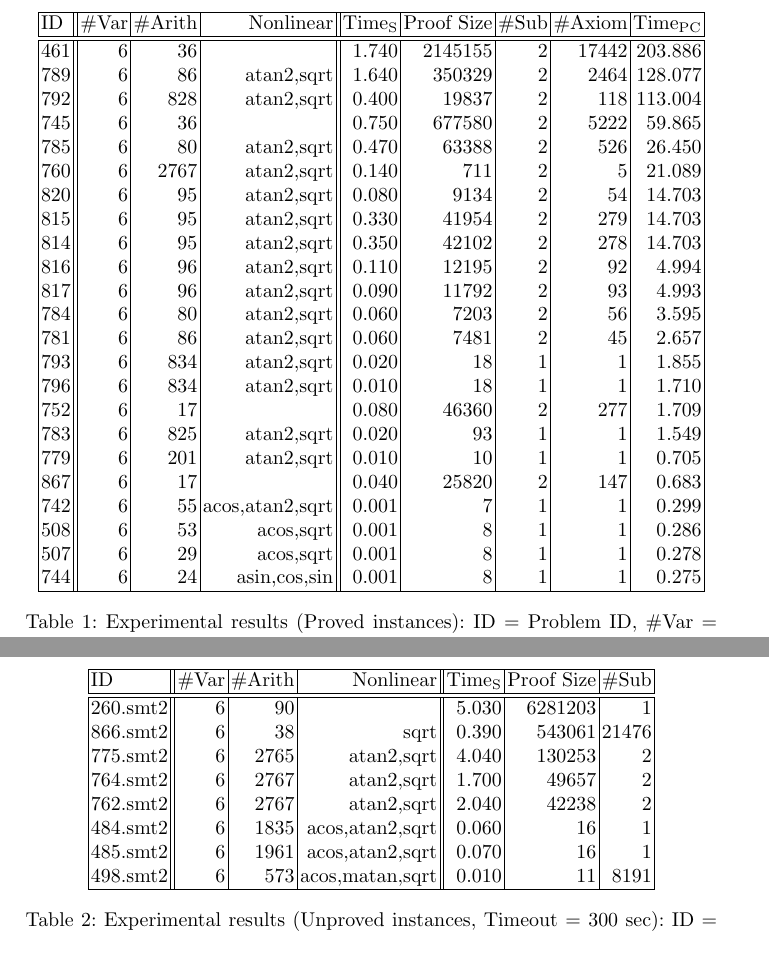
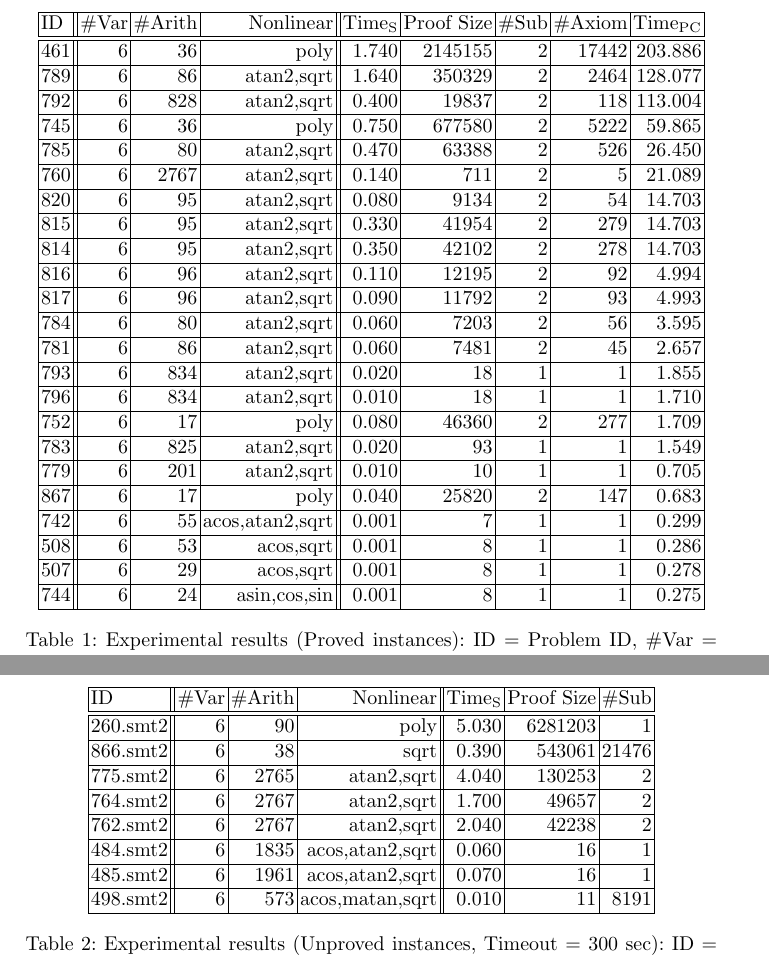
Before and after one commit to dreal/paper, a LaTeX paper (extract_proofs/main.tex, which reads extract_proofs/bad_proofs.tex, extract_proofs/good_proofs.tex): two parts of pages 13 and 14 of 15 before the commit and two parts of pages 12 and 13 of 14 after it, joined at a grey line, cut so that both start at the same text. Compiled offline with pdfLaTeX.

Commit message:
this and that

```diff
--- a/extract_proofs/bad_proofs.tex
+++ b/extract_proofs/bad_proofs.tex
@@ -5,19 +5,25 @@
 ID & \#Var & \#Arith & Nonlinear & Time$_{\text{S}}$ & Proof Size & \#Sub \\
 \hline
 \hline
-260.smt2 & 6 & 90 &  & 5.030 & 6281203 & 1 \\
+260.smt2 & 6 & 90 &  poly & 5.030 & 6281203 & 1 \\
+\hline
 % 884.smt2 & 6 & 94 &  & 3.820 & 3829953 & 1 \\
 % 491.smt2 & 6 & 92 &  & 1.630 & 1702874 & 1 \\
 866.smt2 & 6 & 38 & sqrt & 0.390 & 543061 & 21476 \\
+\hline
 % 890.smt2 & 6 & 91 &  & 0.460 & 515537 & 18734 \\
 % 868.smt2 & 6 & 52 &  & 0.360 & 350631 & 20120 \\
 775.smt2 & 6 & 2765 & atan2,sqrt & 4.040 & 130253 & 2 \\
+\hline
 764.smt2 & 6 & 2767 & atan2,sqrt & 1.700 & 49657 & 2 \\
+\hline
 762.smt2 & 6 & 2767 & atan2,sqrt & 2.040 & 42238 & 2 \\
 % 822.smt2 & 6 & 2743 & atan2,sqrt & 0.890 & 27959 & 2 \\
 % 812.smt2 & 6 & 2737 & atan2,sqrt & 0.810 & 21836 & 2 \\
 % 886.smt2 & 6 & 8112 & atan2,sqrt & 0.190 & 1493 & 2 \\
+\hline
 484.smt2 & 6 & 1835 & acos,atan2,sqrt & 0.060 & 16 & 1 \\
+\hline
 485.smt2 & 6 & 1961 & acos,atan2,sqrt & 0.070 & 16 & 1 \\
 % 489.smt2 & 6 & 1865 & acos,atan2,sqrt & 0.060 & 16 & 1 \\
 % 490.smt2 & 6 & 1991 & acos,atan2,sqrt & 0.070 & 16 & 1 \\
@@ -34,6 +40,7 @@ ID & \#Var & \#Arith & Nonlinear & Time$_{\text{S}}$ & Proof Size & \#Sub \\
 % 477.smt2 & 6 & 3827 & acos,atan2,sqrt & 0.040 & 12 & 1 \\
 % 478.smt2 & 6 & 4481 & acos,atan2,sqrt & 0.050 & 12 & 1 \\
 % 479.smt2 & 6 & 3903 & acos,atan2,sqrt & 0.040 & 12 & 1 \\
+\hline
 498.smt2 & 6 & 573 & acos,matan,sqrt & 0.010 & 11 & 8191 \\
 % 499.smt2 & 6 & 655 & acos,matan,sqrt & 0.020 & 11 & 8191 \\
 % 500.smt2 & 6 & 492 & acos,matan,sqrt & 0.010 & 11 & 8191 \\
--- a/extract_proofs/good_proofs.tex
+++ b/extract_proofs/good_proofs.tex
@@ -1,29 +1,47 @@
-\begin{table}[h!]
+\begin{table}[th!]
   \begin{center}
 \begin{tabular}{|l||r|r|r||r|r|r|r|r|}
 \hline
 ID & \#Var & \#Arith & Nonlinear & Time$_{\text{S}}$ & Proof Size & \#Sub & \#Axiom & Time$_{\text{PC}}$ \\
 \hline
 \hline
-461 & 6 & 36 &  & 1.740 & 2145155 & 2 & 17442 & 203.886 \\
+461 & 6 & 36 & poly & 1.740 & 2145155 & 2 & 17442 & 203.886 \\
+\hline
 789 & 6 & 86 & atan2,sqrt & 1.640 & 350329 & 2 & 2464 & 128.077 \\
+\hline
 792 & 6 & 828 & atan2,sqrt & 0.400 & 19837 & 2 & 118 & 113.004 \\
-745 & 6 & 36 &  & 0.750 & 677580 & 2 & 5222 & 59.865 \\
+\hline
+745 & 6 & 36 & poly & 0.750 & 677580 & 2 & 5222 & 59.865 \\
+\hline
 785 & 6 & 80 & atan2,sqrt & 0.470 & 63388 & 2 & 526 & 26.450 \\
+\hline
 760 & 6 & 2767 & atan2,sqrt & 0.140 & 711 & 2 & 5 & 21.089 \\
+\hline
 820 & 6 & 95 & atan2,sqrt & 0.080 & 9134 & 2 & 54 & 14.703 \\
+\hline
 815 & 6 & 95 & atan2,sqrt & 0.330 & 41954 & 2 & 279 & 14.703 \\
+\hline
 814 & 6 & 95 & atan2,sqrt & 0.350 & 42102 & 2 & 278 & 14.703 \\
+\hline
 816 & 6 & 96 & atan2,sqrt & 0.110 & 12195 & 2 & 92 & 4.994 \\
+\hline
 817 & 6 & 96 & atan2,sqrt & 0.090 & 11792 & 2 & 93 & 4.993 \\
+\hline
 784 & 6 & 80 & atan2,sqrt & 0.060 & 7203 & 2 & 56 & 3.595 \\
+\hline
 781 & 6 & 86 & atan2,sqrt & 0.060 & 7481 & 2 & 45 & 2.657 \\
+\hline
 793 & 6 & 834 & atan2,sqrt & 0.020 & 18 & 1 & 1 & 1.855 \\
+\hline
 796 & 6 & 834 & atan2,sqrt & 0.010 & 18 & 1 & 1 & 1.710 \\
-752 & 6 & 17 &  & 0.080 & 46360 & 2 & 277 & 1.709 \\
+\hline
+752 & 6 & 17 &  poly & 0.080 & 46360 & 2 & 277 & 1.709 \\
+\hline
 783 & 6 & 825 &atan2,sqrt & 0.020 & 93 & 1 & 1 & 1.549 \\
+\hline
 779 & 6 & 201 & atan2,sqrt & 0.010 & 10 & 1 & 1 & 0.705 \\
-867 & 6 & 17 &  & 0.040 & 25820 & 2 & 147 & 0.683 \\
+\hline
+867 & 6 & 17 &  poly & 0.040 & 25820 & 2 & 147 & 0.683 \\
 % 493 & 6 & 155 & atan2 & 0.001 & 12 & 1 & 1 & 0.526 \\
 % 492 & 6 & 155 & atan2 & 0.001 & 12 & 1 & 1 & 0.512 \\
 % 806 & 6 & 96 & atan2 & 0.001 & 10 & 1 & 1 & 0.484 \\
@@ -55,12 +73,16 @@ ID & \#Var & \#Arith & Nonlinear & Time$_{\text{S}}$ & Proof Size & \#Sub & \#Ax
 % 751 & 6 & 171 & atan2 & 0.001 & 5 & 1 & 1 & 0.302 \\
 % 809 & 6 & 89 & atan2 & 0.001 & 10 & 1 & 1 & 0.299 \\
 % 750 & 6 & 170 & atan2 & 0.001 & 5 & 1 & 1 & 0.299 \\
+\hline
 742 & 6 & 55 & acos,atan2,sqrt & 0.001 & 7 & 1 & 1 & 0.299 \\
 % 506 & 6 & 49 &  & 0.001 & 7 & 1 & 1 & 0.293 \\
 % 504 & 6 & 48 &  & 0.001 & 7 & 1 & 1 & 0.292 \\
 % 505 & 6 & 48 &  & 0.001 & 7 & 1 & 1 & 0.291 \\
+\hline
 508 & 6 & 53 & acos,sqrt & 0.001 & 8 & 1 & 1 & 0.286 \\
+\hline
 507 & 6 & 29 & acos,sqrt & 0.001 & 8 & 1 & 1 & 0.278 \\
+\hline
 744 & 6 & 24 & asin,cos,sin & 0.001 & 8 & 1 & 1 & 0.275\\
 % 740 & 6 & 9 &  & 0.001 & 5 & 1 & 1 & 0.272 \\
 % 862 & 6 & 18 &  & 0.010 & 3752 & 2 & 18 & 0.233 \\
```
Also changed, not shown: extract_proofs/kepler.tex (+3 -10 lines), extract_proofs/good_proofs.tex (1 more changed lines).
